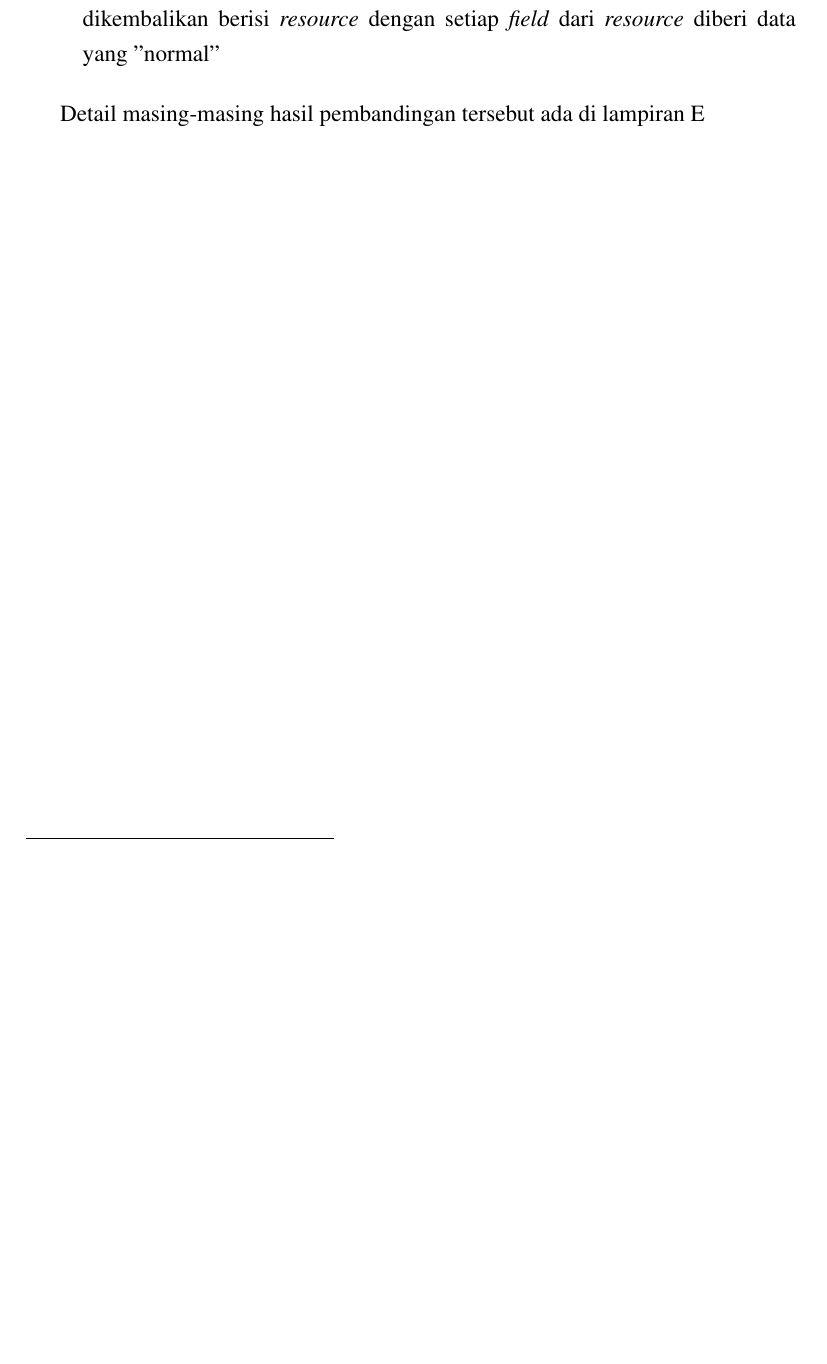
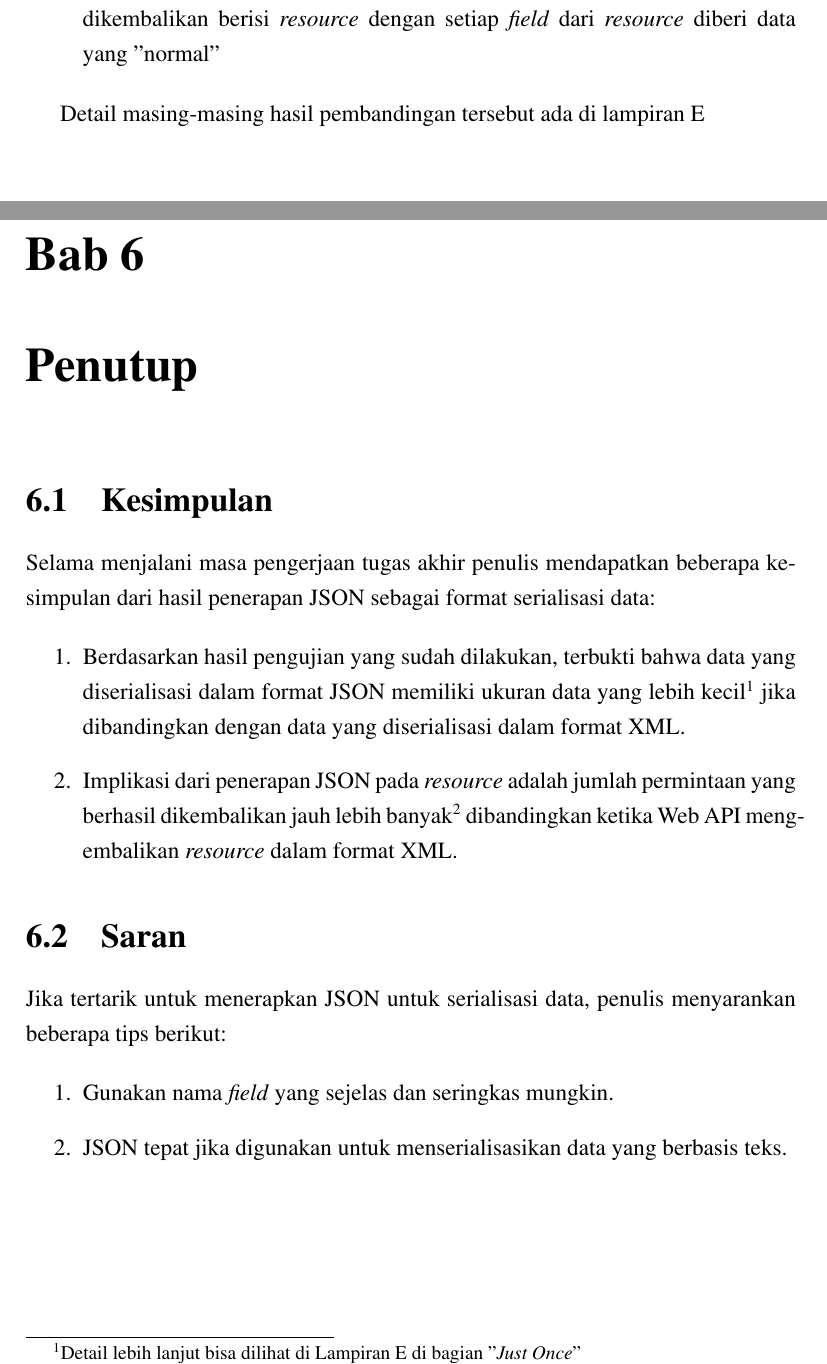
Before and after one commit to muhammadghazali/ghanoz-json-skripsi, a LaTeX thesis (laporan/laporan-skripsi.tex): part of page 45 of 70 before the commit and two parts of pages 46 and 47 of 72 after it, the two joined at a grey line, cut so that both start at the same text, the shorter picture padded with empty space. Compiled offline with pdfLaTeX.

Commit message:
Menyelesaikan bab 6 #5584396957243 #5584396957245

```diff
--- a/laporan/laporan-skripsi.tex
+++ b/laporan/laporan-skripsi.tex
@@ -806,6 +806,26 @@ Untuk melakukan hal ini penulis menggunakan Apache Benchmark\footnote{http://htt
 \end{enumerate}
 
 Detail masing-masing hasil pembandingan tersebut ada di lampiran \ref{lampiran:hasil-pembandingan-ukuran-data}
+
+\chapter{Penutup}
+
+\section{Kesimpulan}
+
+Selama menjalani masa pengerjaan tugas akhir penulis mendapatkan beberapa kesimpulan dari hasil penerapan JSON sebagai format serialisasi data:
+
+\begin{enumerate}
+  \item Berdasarkan hasil pengujian yang sudah dilakukan, terbukti bahwa data yang diserialisasi dalam format JSON memiliki ukuran data yang lebih kecil\footnote{Detail lebih lanjut bisa dilihat di Lampiran \ref{lampiran:hasil-pembandingan-ukuran-data} di bagian "\textit{Just Once}"} jika dibandingkan dengan data yang diserialisasi dalam format XML.
+  \item Implikasi dari penerapan JSON pada \textit{resource} adalah jumlah permintaan yang berhasil dikembalikan jauh lebih banyak\footnote{\footnote{Detail lebih lanjut bisa dilihat di Lampiran \ref{lampiran:hasil-pembandingan-ukuran-data} di bagian "\textit{Empty Resource}" dan "\textit{Normal Resource}"}} dibandingkan ketika Web API mengembalikan \textit{resource} dalam format XML.
+\end{enumerate}
+
+\section{Saran}
+
+Jika tertarik untuk menerapkan JSON untuk serialisasi data, penulis menyarankan beberapa tips berikut:
+
+\begin{enumerate}
+  \item Gunakan nama \textit{field} yang sejelas dan seringkas mungkin.
+  \item JSON tepat jika digunakan untuk menserialisasikan data yang berbasis teks.
+\end{enumerate}
 
 \onehalfspacing
 
```
Also changed, not shown: laporan/laporan-skripsi.pdf.
